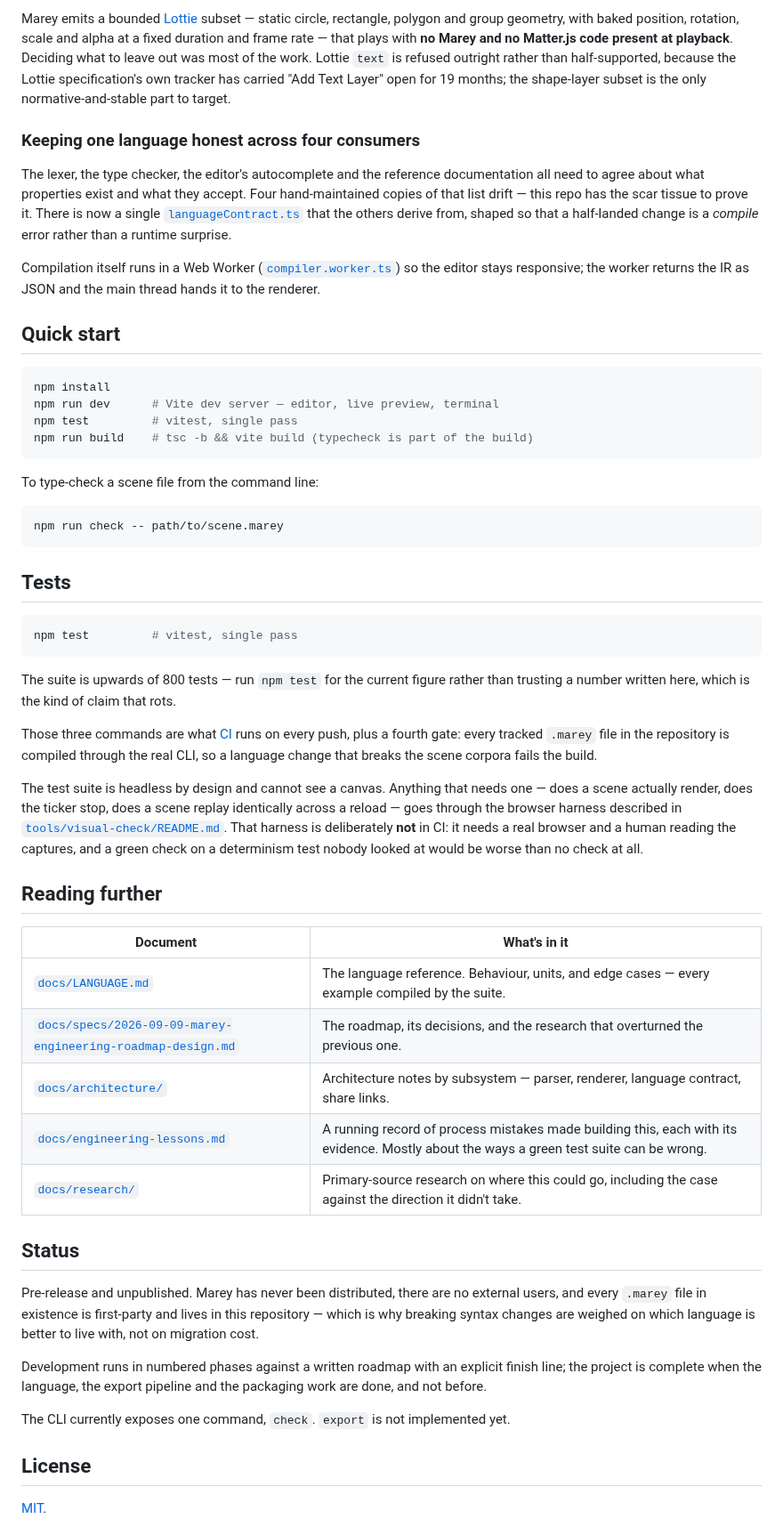
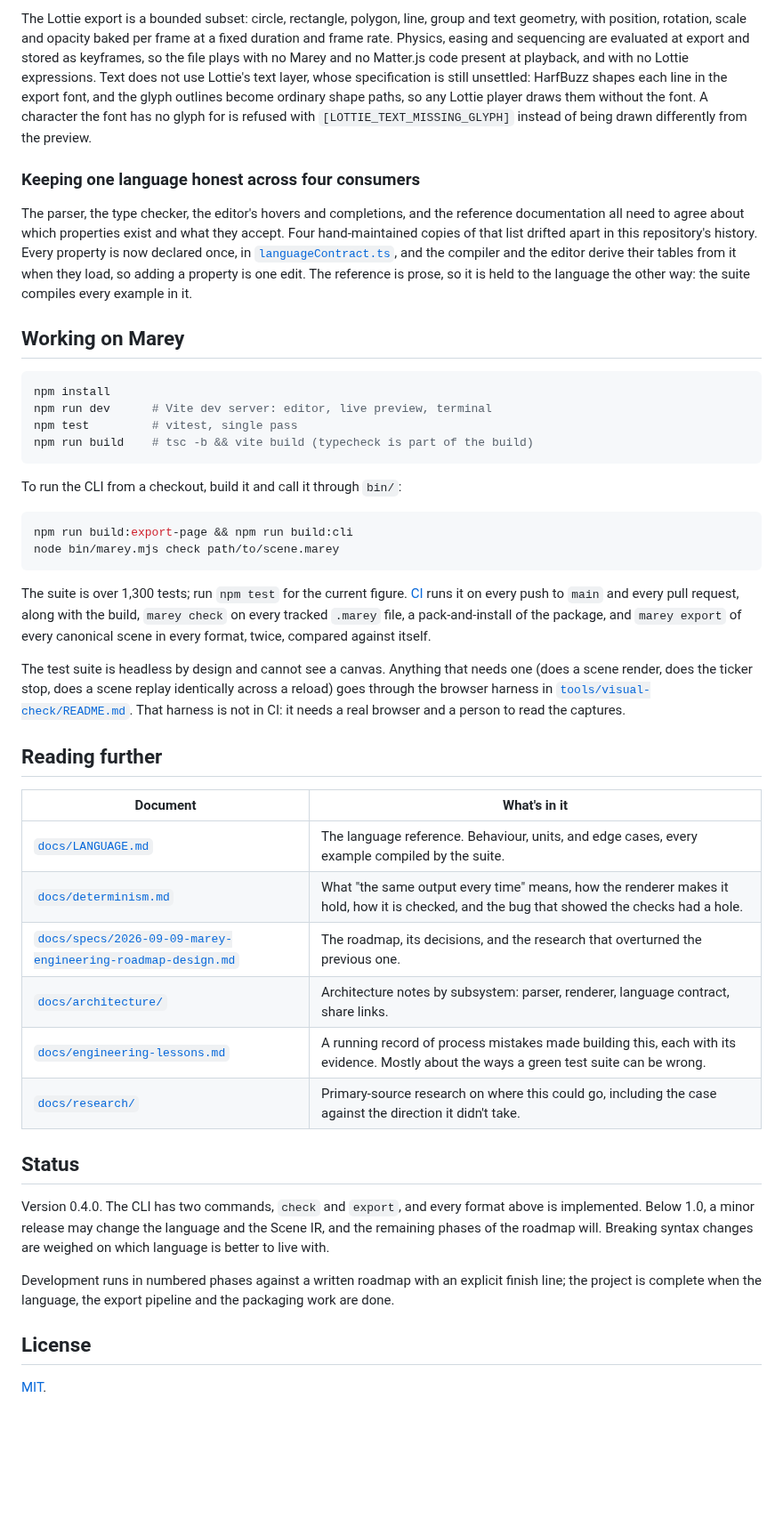
Before and after one commit to mkepg/marey, a Markdown page: README.md, the part around one of its changes. Shown at 89% size. Drawn GitHub-style; blank space fills up the shorter version.

Commit message:
docs(readme): open with the exported artifact beside its source; current claims; install and usage

````diff
--- a/README.md
+++ b/README.md
@@ -105,86 +161,76 @@ thing an exporter sees.
 
-Marey emits a bounded [Lottie](https://lottiefiles.github.io/lottie-docs/)
-subset — static circle, rectangle, polygon and group geometry, with baked
-position, rotation, scale and alpha at a fixed duration and frame rate — that
-plays with **no Marey and no Matter.js code present at playback**. Deciding what
-to leave out was most of the work. Lottie `text` is refused outright rather than
-half-supported, because the Lottie specification's own tracker has carried "Add
-Text Layer" open for 19 months; the shape-layer subset is the only
-normative-and-stable part to target.
+The Lottie export is a bounded subset: circle, rectangle, polygon, line, group
+and text geometry, with position, rotation, scale and opacity baked per frame
+at a fixed duration and frame rate. Physics, easing and sequencing are
+evaluated at export and stored as keyframes, so the file plays with no Marey
+and no Matter.js code present at playback, and with no Lottie expressions.
+Text does not use Lottie's text layer, whose specification is still unsettled:
+HarfBuzz shapes each line in the export font, and the glyph outlines become
+ordinary shape paths, so any Lottie player draws them without the font. A
+character the font has no glyph for is refused with
+`[LOTTIE_TEXT_MISSING_GLYPH]` instead of being drawn differently from the
+preview.
 
 ### Keeping one language honest across four consumers
 
-The lexer, the type checker, the editor's autocomplete and the reference
-documentation all need to agree about what properties exist and what they accept.
-Four hand-maintained copies of that list drift — this repo has the scar tissue to
-prove it. There is now a single [`languageContract.ts`](src/compiler/languageContract.ts)
-that the others derive from, shaped so that a half-landed change is a *compile*
-error rather than a runtime surprise.
+The parser, the type checker, the editor's hovers and completions, and the
+reference documentation all need to agree about which properties exist and
+what they accept. Four hand-maintained copies of that list drifted apart in
+this repository's history. Every property is now declared once, in
+[`languageContract.ts`](src/compiler/languageContract.ts), and the compiler
+and the editor derive their tables from it when they load, so adding a
+property is one edit. The reference is prose, so it is held to the language
+the other way: the suite compiles every example in it.
 
-Compilation itself runs in a Web Worker
-([`compiler.worker.ts`](src/compiler/compiler.worker.ts)) so the editor stays
-responsive; the worker returns the IR as JSON and the main thread hands it to the
-renderer.
-
-## Quick start
+## Working on Marey
 
 ```bash
 npm install
-npm run dev      # Vite dev server — editor, live preview, terminal
+npm run dev      # Vite dev server: editor, live preview, terminal
 npm test         # vitest, single pass
 npm run build    # tsc -b && vite build (typecheck is part of the build)
 ```
 
-To type-check a scene file from the command line:
+To run the CLI from a checkout, build it and call it through `bin/`:
 
 ```bash
-npm run check -- path/to/scene.marey
+npm run build:export-page && npm run build:cli
+node bin/marey.mjs check path/to/scene.marey
 ```
 
-## Tests
+The suite is over 1,300 tests; run `npm test` for the current figure.
+[CI](.github/workflows/ci.yml) runs it on every push to `main` and every pull
+request, along with the build, `marey check` on every tracked `.marey` file, a
+pack-and-install of the package, and `marey export` of every canonical scene
+in every format, twice, compared against itself.
 
-```bash
-npm test         # vitest, single pass
-```
-
-The suite is upwards of 800 tests — run `npm test` for the current figure rather
-than trusting a number written here, which is the kind of claim that rots.
-
-Those three commands are what [CI](.github/workflows/ci.yml) runs on every push,
-plus a fourth gate: every tracked `.marey` file in the repository is compiled
-through the real CLI, so a language change that breaks the scene corpora fails
-the build.
-
-The test suite is headless by design and cannot see a canvas. Anything that needs
-one — does a scene actually render, does the ticker stop, does a scene replay
-identically across a reload — goes through the browser harness described in
-[`tools/visual-check/README.md`](tools/visual-check/README.md).
-That harness is deliberately **not** in CI: it needs a real browser and a human
-reading the captures, and a green check on a determinism test nobody looked at
-would be worse than no check at all.
+The test suite is headless by design and cannot see a canvas. Anything that
+needs one (does a scene render, does the ticker stop, does a scene replay
+identically across a reload) goes through the browser harness in
+[`tools/visual-check/README.md`](tools/visual-check/README.md). That harness
+is not in CI: it needs a real browser and a person to read the captures.
 
 ## Reading further
 
 | Document | What's in it |
 |---|---|
-| [`docs/LANGUAGE.md`](docs/LANGUAGE.md) | The language reference. Behaviour, units, and edge cases — every example compiled by the suite. |
+| [`docs/LANGUAGE.md`](docs/LANGUAGE.md) | The language reference. Behaviour, units, and edge cases, every example compiled by the suite. |
+| [`docs/determinism.md`](docs/determinism.md) | What "the same output every time" means, how the renderer makes it hold, how it is checked, and the bug that showed the checks had a hole. |
 | [`docs/specs/2026-09-09-marey-engineering-roadmap-design.md`](docs/specs/2026-09-09-marey-engineering-roadmap-design.md) | The roadmap, its decisions, and the research that overturned the previous one. |
-| [`docs/architecture/`](docs/architecture/) | Architecture notes by subsystem — parser, renderer, language contract, share links. |
+| [`docs/architecture/`](docs/architecture/) | Architecture notes by subsystem: parser, renderer, language contract, share links. |
 | [`docs/engineering-lessons.md`](docs/engineering-lessons.md) | A running record of process mistakes made building this, each with its evidence. Mostly about the ways a green test suite can be wrong. |
 | [`docs/research/`](docs/research/) | Primary-source research on where this could go, including the case against the direction it didn't take. |
 
 ## Status
 
-Pre-release and unpublished. Marey has never been distributed, there are no
-external users, and every `.marey` file in existence is first-party and lives in
-this repository — which is why breaking syntax changes are weighed on which
-language is better to live with, not on migration cost.
+Version 0.4.0. The CLI has two commands, `check` and `export`, and every
+format above is implemented. Below 1.0, a minor release may change the
+language and the Scene IR, and the remaining phases of the roadmap will. Breaking
+syntax changes are weighed on which language is better to live with.
 
 Development runs in numbered phases against a written roadmap with an explicit
-finish line; the project is complete when the language, the export pipeline and
-the packaging work are done, and not before.
-
-The CLI currently exposes one command, `check`. `export` is not implemented yet.
+finish line; the project is complete when the language, the export pipeline
+and the packaging work are done.
 
 ## License
 
````
Also changed, not shown: other parts of README.md (+108 -52 lines), docs/media/bars-reveal.png (added), 2 other files.
